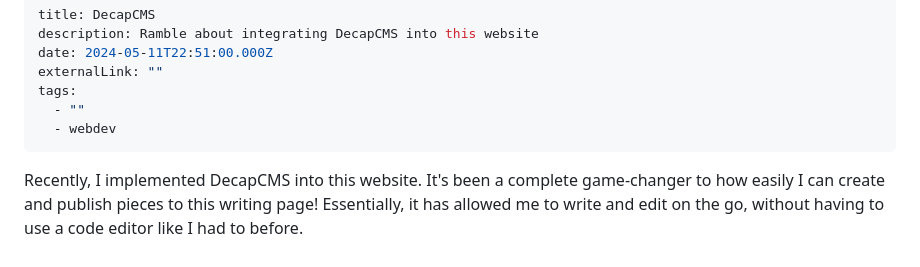
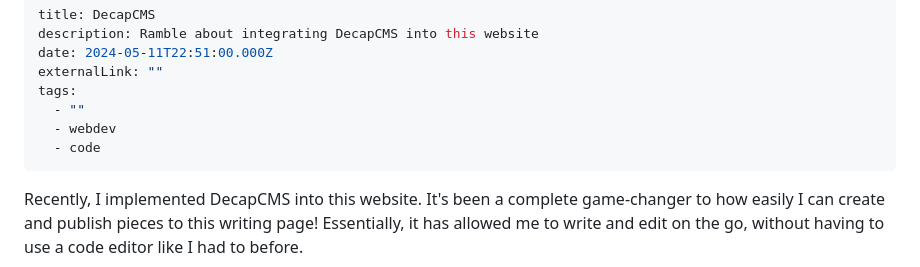
Before and after one commit to wingywing/2023-portfolio, a Markdown page: src/writing/2024-05-12-decapcms.md, the part around the change. Drawn GitHub-style.

Commit message:
Update Writing “2024-05-12-decapcms”

```diff
--- a/src/writing/2024-05-12-decapcms.md
+++ b/src/writing/2024-05-12-decapcms.md
@@ -6,6 +6,7 @@ externalLink: ""
 tags:
   - ""
   - webdev
+  - code
 ---
 Recently, I implemented DecapCMS into this website. It's been a complete game-changer to how easily I can create and publish pieces to this writing page! Essentially, it has allowed me to write and edit on the go, without having to use a code editor like I had to before.
 
```
